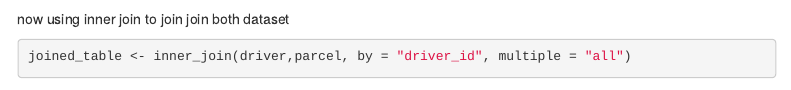
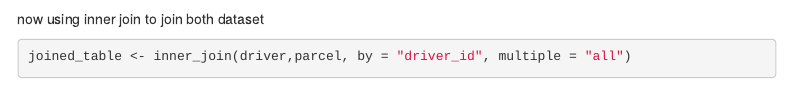
Before and after one commit to sunday-amos/Rportfolio, an R Markdown document (index.Rmd): the page in a window 1100 px wide, from 2540 px down. Rendered offline with R 4.5, knitr and Pandoc, with nearby package versions; some code elsewhere in the file could not run offline; menus at the side of the page are left out.

Commit message:
Update index.Rmd

````diff
--- a/index.Rmd
+++ b/index.Rmd
@@ -89,7 +89,7 @@ after seen some missing values, inconsistency in the data set, we would be joini
 sort(unique(driver$driver_id))
 sort(unique(parcel$driver_id))
 ```
-now using inner join to join join both dataset
+now using inner join to join both dataset
 ```{r}
 joined_table <- inner_join(driver,parcel, by = "driver_id", multiple = "all")
 View(joined_table)
````
